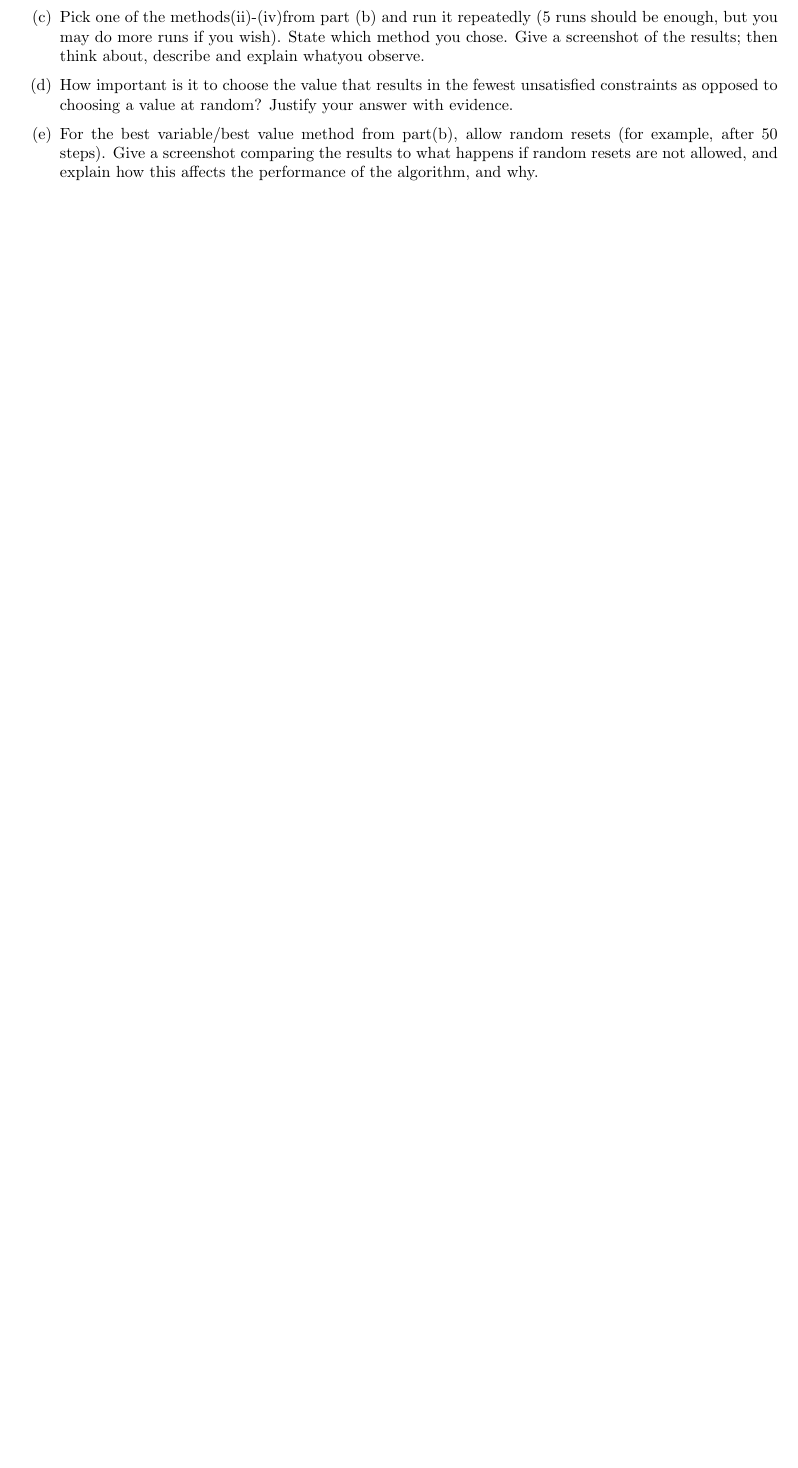
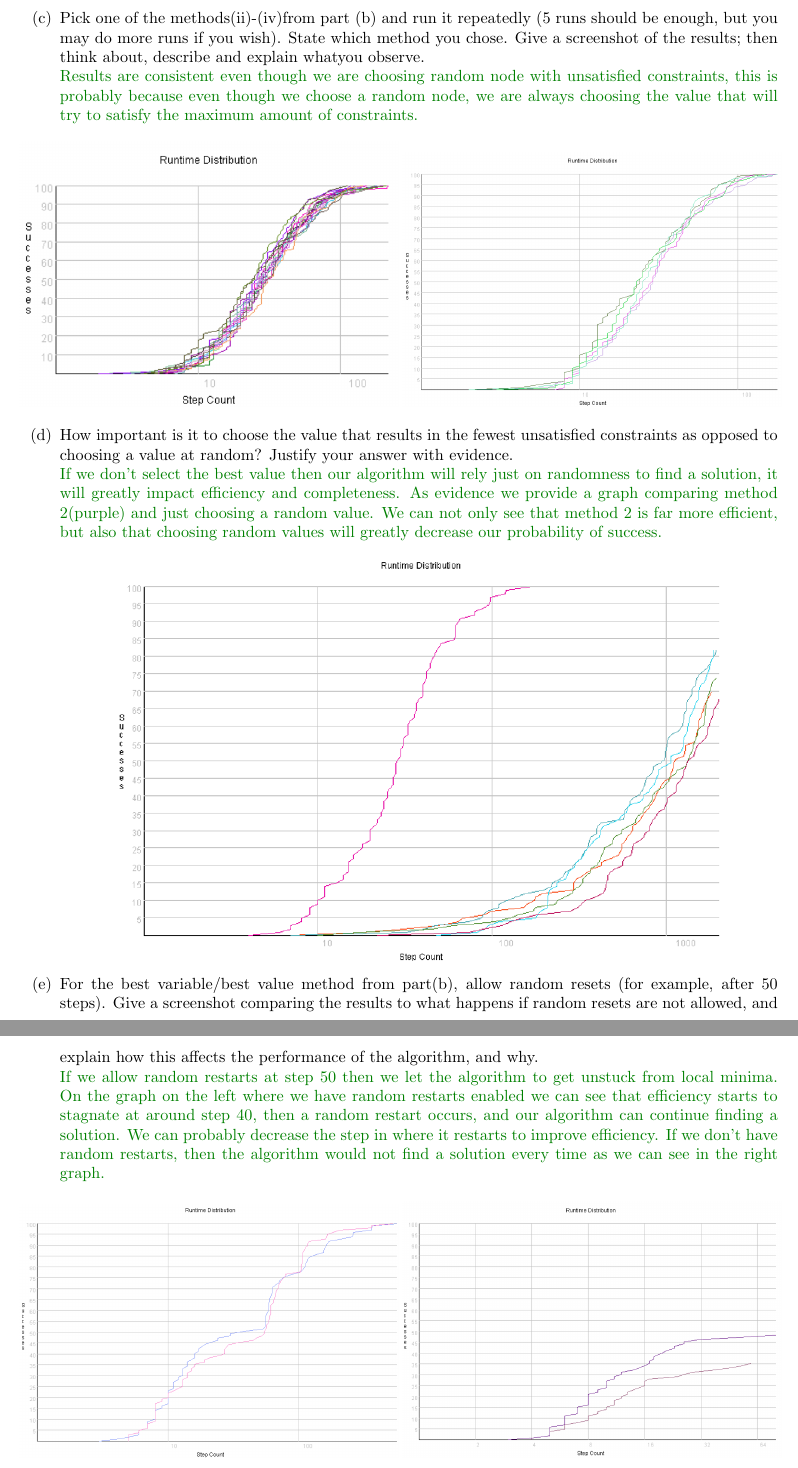
Before and after one commit to jatj/CPSC322, a LaTeX problem sheet (doc/Assignment_2.tex): part of page 8 of 11 before the commit and two parts of pages 12 and 13 of 16 after it, the two joined at a grey line, cut so that both start at the same text, the shorter picture padded with empty space. Compiled offline with pdfLaTeX.

Commit message:
Done, needs review

```diff
--- a/doc/Assignment_2.tex
+++ b/doc/Assignment_2.tex
@@ -259,13 +297,51 @@
     \end{enumerate}
-    \item Pick one of the methods(ii)-(iv)from part (b) and run it repeatedly (5 runs should be enough, but you may do more runs if you wish). State which method you chose. Give a screenshot of the results; then think about, describe and explain whatyou observe.
+    \clearpage
+    \item Pick one of the methods(ii)-(iv)from part (b) and run it repeatedly (5 runs should be enough, but you may do more runs if you wish). State which method you chose. Give a screenshot of the results; then think about, describe and explain whatyou observe.\\
     \ans{
+        Results are consistent even though we are choosing random node with unsatisfied constraints,
+        this is probably because even though we choose a random node, we are always choosing the value
+        that will try to satisfy the maximum amount of constraints.
     }
-    \item How important is it to choose the value that results in the fewest unsatisfied constraints as opposed to choosing a value at random? Justify your answer with evidence.
+    \begin{center}
+        \begin{figure}[htp]
+        \begin{subfigure}[b]{0.5\textwidth} \color{ans}
+            \centerfig{1}{../figs/q4_c_1.png}
+        \end{subfigure}
+        %
+        \begin{subfigure}[b]{0.5\textwidth} \color{ans}
+            \centerfig{1}{../figs/q4_c_2.png}
+        \end{subfigure}
+        \end{figure}
+    \end{center}
+    \item How important is it to choose the value that results in the fewest unsatisfied constraints as opposed to choosing a value at random? Justify your answer with evidence.\\
     \ans{
+        If we don’t select the best value then our algorithm will rely just on randomness to find a
+        solution, it will greatly impact efficiency and completeness. As evidence we provide a graph
+        comparing method 2(purple) and just choosing a random value. We can not only see that method 2
+        is far more efficient, but also that choosing random values will greatly decrease our probability
+        of success.
     }
-    \item For the best variable/best value method from part(b), allow random resets (for example, after 50 steps). Give a screenshot comparing the results to what happens if random resets are not allowed, and explain how this affects the performance of the algorithm, and why.
+    \centerfig{0.8}{../figs/q4_c_3.png}
+    \item For the best variable/best value method from part(b), allow random resets (for example, after 50 steps). Give a screenshot comparing the results to what happens if random resets are not allowed, and explain how this affects the performance of the algorithm, and why.\\
     \ans{
+        If we allow random restarts at step 50 then we let the algorithm to get unstuck from local minima.
+        On the graph on the left where we have random restarts enabled we can see that efficiency starts
+        to stagnate at around step 40, then a random restart occurs, and our algorithm can continue
+        finding a solution. We can probably decrease the step in where it restarts to improve efficiency.
+        If we don’t have random restarts, then the algorithm would not find a solution every time as we
+        can see in the right graph.
     }
+    \begin{center}
+        \begin{figure}[htp]
+        \begin{subfigure}[b]{0.5\textwidth} \color{ans}
+            \centerfig{1}{../figs/q4_c_4.png}
+        \end{subfigure}
+        %
+        \begin{subfigure}[b]{0.5\textwidth} \color{ans}
+            \centerfig{1}{../figs/q4_c_5.png}
+        \end{subfigure}
+        \end{figure}
+    \end{center}
 \end{enumerate}
 
 \bookmarksetup{startatroot}
```
Also changed, not shown: doc/Assignment_2.pdf, figs/q4_a_1.png (added), figs/q4_a_2.png (added), figs/q4_a_3.png (added), figs/q4_a_4.png (added), figs/q4_a_5.png (added), figs/q4_a_6.png (added), figs/q4_a_7.png (added), figs/q4_a_8.png (added), figs/q4_b_1.png (added), figs/q4_b_2.png (added), figs/q4_b_3.png (added), figs/q4_b_4.png (added), figs/q4_c_1.png (added), 5 more files, 1 other file.
